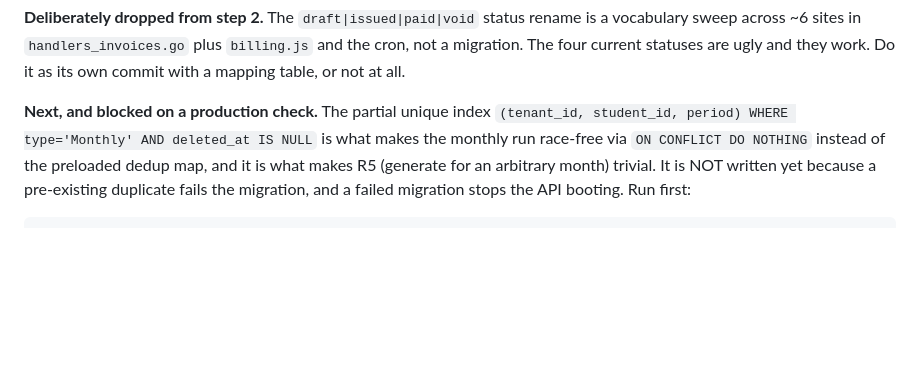
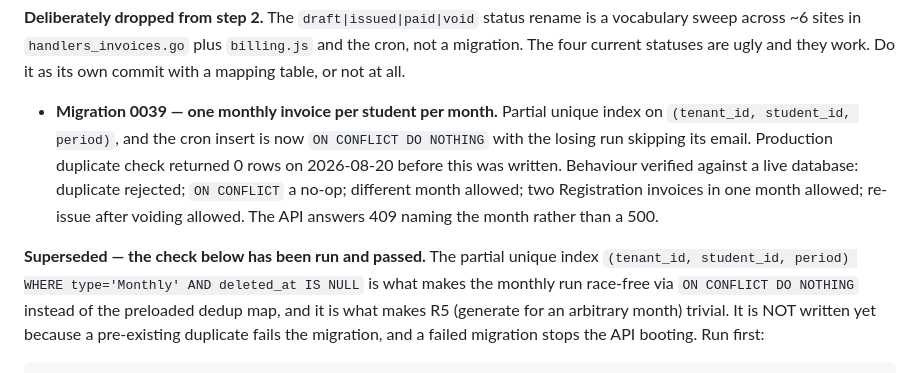
Before and after one commit to veyroxie/studyhub, a Markdown page: V2_REBUILD_PLAN.md, the part around the change. GitHub-like rendering; blank space fills up the shorter version.

Commit message:
docs(v2): record 0039 landing and the verified duplicate check

```diff
--- a/V2_REBUILD_PLAN.md
+++ b/V2_REBUILD_PLAN.md
@@ -318,7 +318,16 @@ rename is a vocabulary sweep across ~6 sites in `handlers_invoices.go` plus
 `billing.js` and the cron, not a migration. The four current statuses are ugly
 and they work. Do it as its own commit with a mapping table, or not at all.
 
-**Next, and blocked on a production check.** The partial unique index
+- **Migration 0039 — one monthly invoice per student per month.** Partial unique
+  index on `(tenant_id, student_id, period)`, and the cron insert is now
+  `ON CONFLICT DO NOTHING` with the losing run skipping its email. Production
+  duplicate check returned 0 rows on 2026-08-20 before this was written.
+  Behaviour verified against a live database: duplicate rejected; `ON CONFLICT`
+  a no-op; different month allowed; two Registration invoices in one month
+  allowed; re-issue after voiding allowed. The API answers 409 naming the month
+  rather than a 500.
+
+**Superseded — the check below has been run and passed.** The partial unique index
 `(tenant_id, student_id, period) WHERE type='Monthly' AND deleted_at IS NULL`
 is what makes the monthly run race-free via `ON CONFLICT DO NOTHING` instead of
 the preloaded dedup map, and it is what makes R5 (generate for an arbitrary
```
